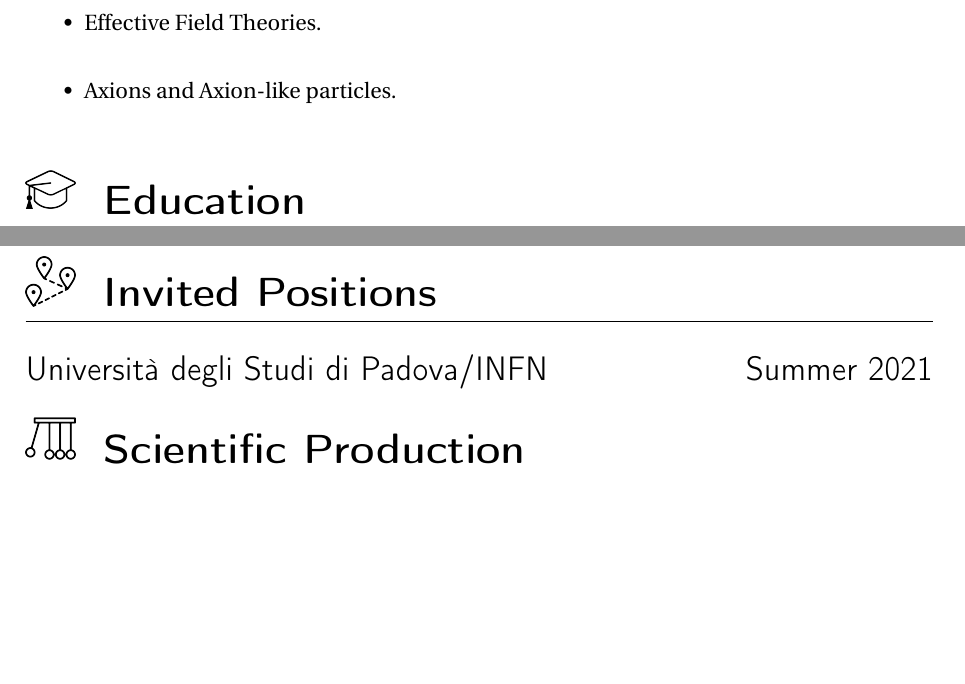
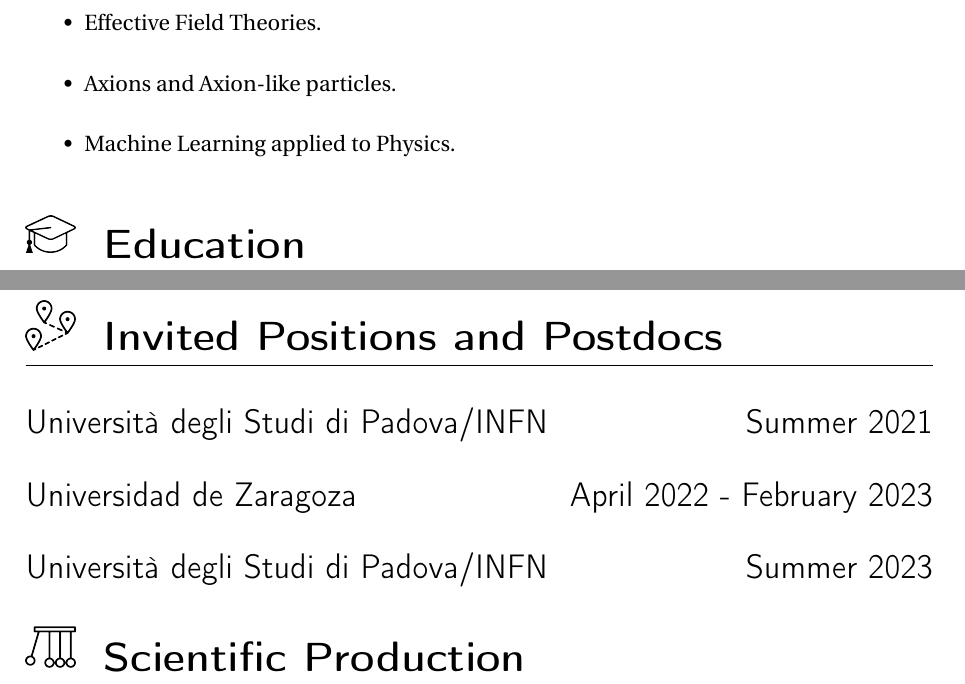
Before and after one commit to Jorge-Alda/Jorge-Alda, a LaTeX thesis (CV.tex): two parts of pages 1 and 3 of 8, joined at a grey line, cut so that both start at the same text, the shorter picture padded with empty space. Compiled offline with pdfLaTeX.

Commit message:
April 2023

```diff
--- a/CV.tex
+++ b/CV.tex
@@ -27,6 +27,7 @@
 \item $B$-meson anomalies.
 \item Effective Field Theories.
 \item Axions and Axion-like particles.
+\item Machine Learning applied to Physics.
 \end{itemize}
 
 \education{Education}
@@ -65,8 +66,12 @@
 Centro de Astropartículas y Física de Altas Energías. Zaragoza, Spain.\\
 \url{capa.unizar.es}
 
-\invited{Invited Positions}
+\invited{Invited Positions and Postdocs}
 \datedsubsection{Università degli Studi di Padova/INFN}{Summer 2021}
+
+\datedsubsection{Universidad de Zaragoza}{April 2022 - February 2023}
+
+\datedsubsection{Università degli Studi di Padova/INFN}{Summer 2023}
 
 \works{Scientific Production}
 
```
Also changed, not shown: CV.pdf, README.md.
